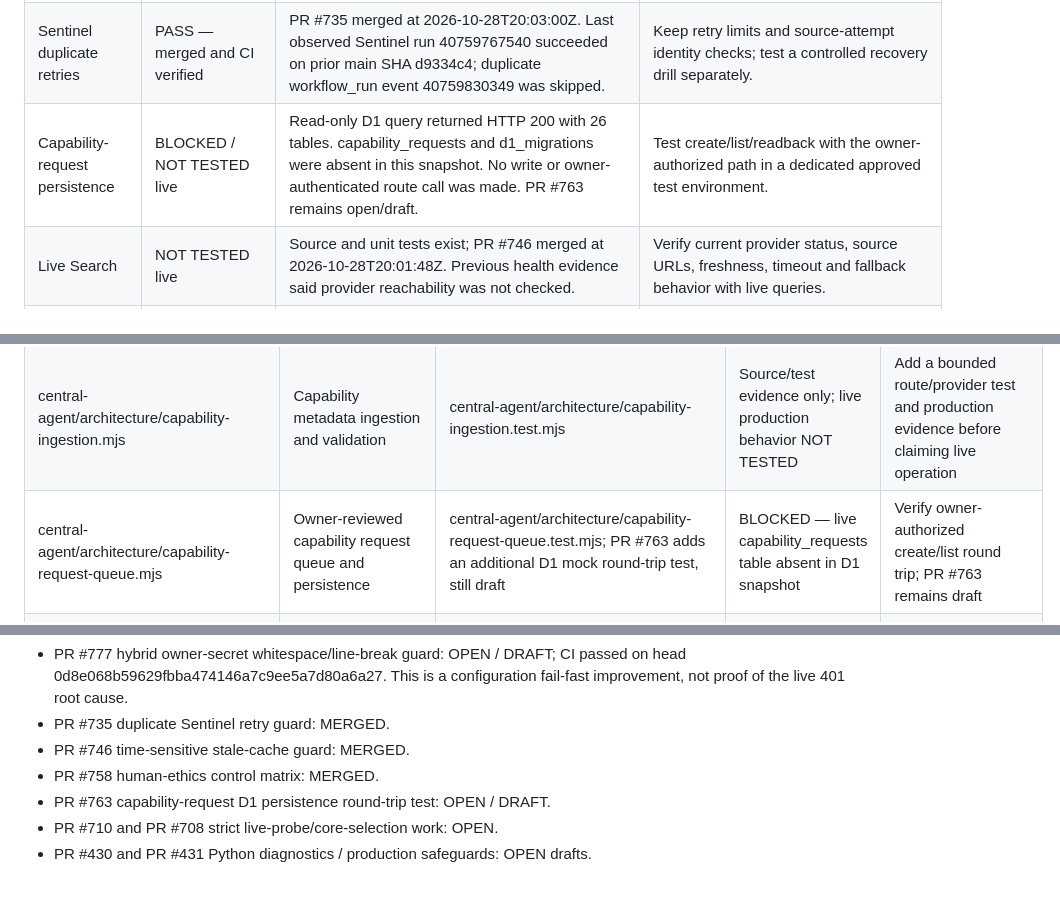
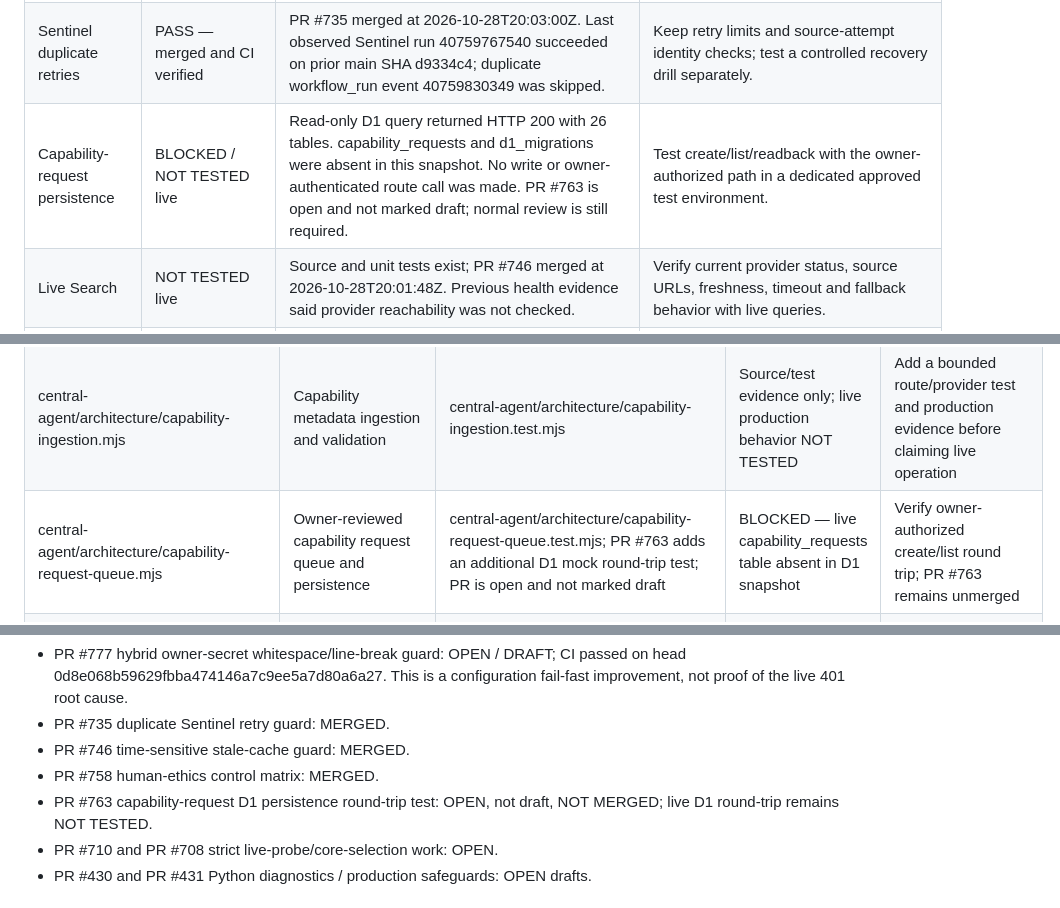
Before and after one commit to lostgodsgods-ops/super-chatty-jarvis, a Markdown page: docs/REDULTRON_COVERAGE_MATRIX_2026-10-29.md, 3 parts joined by grey strips. Rendered like a GitHub page.

Commit message:
docs: correct capability-request PR state

```diff
--- a/docs/REDULTRON_COVERAGE_MATRIX_2026-10-29.md
+++ b/docs/REDULTRON_COVERAGE_MATRIX_2026-10-29.md
@@ -13,7 +13,7 @@
 | Python Core authenticated execution | FAIL — last recorded result | Prior evidence records HTTP 502, HYBRID_CORE_AUTH_REJECTED, upstream HTTP 401. This run did not re-probe because the authenticated workflow and secret parity were not available for safe direct execution. | Run the existing approval-gated provenance workflow, then require strict HTTP 200, engine python-edge-hybrid, fallbackEngaged=false and hybridPythonCoreExecutionVerified=true. |
 | Owner-secret configuration guard | PASS — CI verified on draft PR #777 | Head `0d8e068b59629fbba474146a7c9ee5a7d80a6a27`; CI run 40763095769: 509 Node tests pass, 0 fail; Central Agent run 40763095844: 358 pass, 0 fail; static run 40763095895 PASS; release run 40763095653 PASS with Python suite 42 pass, 0 fail. New tests reject surrounding whitespace/CR-LF before any upstream request. | Review and merge normally; live secret parity and the production 401 cause remain unverified. |
 | Sentinel duplicate retries | PASS — merged and CI verified | PR #735 merged at 2026-10-28T20:03:00Z. Last observed Sentinel run 40759767540 succeeded on prior main SHA d9334c4; duplicate workflow_run event 40759830349 was skipped. | Keep retry limits and source-attempt identity checks; test a controlled recovery drill separately. |
-| Capability-request persistence | BLOCKED / NOT TESTED live | Read-only D1 query returned HTTP 200 with 26 tables. capability_requests and d1_migrations were absent in this snapshot. No write or owner-authenticated route call was made. PR #763 remains open/draft. | Test create/list/readback with the owner-authorized path in a dedicated approved test environment. |
+| Capability-request persistence | BLOCKED / NOT TESTED live | Read-only D1 query returned HTTP 200 with 26 tables. capability_requests and d1_migrations were absent in this snapshot. No write or owner-authenticated route call was made. PR #763 is open and not marked draft; normal review is still required. | Test create/list/readback with the owner-authorized path in a dedicated approved test environment. |
 | Live Search | NOT TESTED live | Source and unit tests exist; PR #746 merged at 2026-10-28T20:01:48Z. Previous health evidence said provider reachability was not checked. | Verify current provider status, source URLs, freshness, timeout and fallback behavior with live queries. |
 | PWA release | FAIL — provenance; device behavior NOT TESTED | Repository HTML marker is REDULTRON-2026.10.28-CORE-3.0-V18; service-worker cache is redultron-core-shell-v18-core-3. Direct public asset retrieval did not complete in this run. | Guarded deployment, live HTTP/content-type/version check, then Android Chrome install/update/offline test. |
 | Branch protection | FAIL — branch API reports protected=false; detailed rules endpoint BLOCKED | GitHub GET /branches/main returned HTTP 200 with protected=false; the branch-protection endpoint returned 403, so detailed rules/rulesets could not be inspected. | Enable and verify required checks/reviewers through authorized GitHub settings before relying on branch protection. |
@@ -85,7 +85,7 @@ This index lists each production .mjs module found under central-agent. Unit tes
 | central-agent/architecture/capability-api.mjs | Capability request/API facade | No same-name test file; route coverage should be expanded | Source/test evidence only; live production behavior NOT TESTED | Add a bounded route/provider test and production evidence before claiming live operation |
 | central-agent/architecture/capability-evaluation.mjs | Capability evaluation and decision metadata | central-agent/architecture/capability-evaluation.test.mjs | Source/test evidence only; live production behavior NOT TESTED | Add a bounded route/provider test and production evidence before claiming live operation |
 | central-agent/architecture/capability-ingestion.mjs | Capability metadata ingestion and validation | central-agent/architecture/capability-ingestion.test.mjs | Source/test evidence only; live production behavior NOT TESTED | Add a bounded route/provider test and production evidence before claiming live operation |
-| central-agent/architecture/capability-request-queue.mjs | Owner-reviewed capability request queue and persistence | central-agent/architecture/capability-request-queue.test.mjs; PR #763 adds an additional D1 mock round-trip test, still draft | BLOCKED — live capability_requests table absent in D1 snapshot | Verify owner-authorized create/list round trip; PR #763 remains draft |
+| central-agent/architecture/capability-request-queue.mjs | Owner-reviewed capability request queue and persistence | central-agent/architecture/capability-request-queue.test.mjs; PR #763 adds an additional D1 mock round-trip test; PR is open and not marked draft | BLOCKED — live capability_requests table absent in D1 snapshot | Verify owner-authorized create/list round trip; PR #763 remains unmerged |
 | central-agent/architecture/cognitive-core-contract.mjs | Cognitive-core request/response contract | central-agent/architecture/cognitive-core-contract.test.mjs | Source/test evidence only; live production behavior NOT TESTED | Add a bounded route/provider test and production evidence before claiming live operation |
 | central-agent/architecture/finance-sandbox.mjs | Simulation-only finance operations and limits | tests/finance-sandbox.test.mjs; central-agent/architecture/treasury-ledger.test.mjs | Source/test evidence only; live production behavior NOT TESTED | Add a bounded route/provider test and production evidence before claiming live operation |
 | central-agent/architecture/goal-lifecycle.mjs | Goal lifecycle transitions | central-agent/architecture/goal-lifecycle.test.mjs | Source/test evidence only; live production behavior NOT TESTED | Add a bounded route/provider test and production evidence before claiming live operation |
@@ -158,7 +158,7 @@ Related PR state observed:
 - PR #735 duplicate Sentinel retry guard: MERGED.
 - PR #746 time-sensitive stale-cache guard: MERGED.
 - PR #758 human-ethics control matrix: MERGED.
-- PR #763 capability-request D1 persistence round-trip test: OPEN / DRAFT.
+- PR #763 capability-request D1 persistence round-trip test: OPEN, not draft, NOT MERGED; live D1 round-trip remains NOT TESTED.
 - PR #710 and PR #708 strict live-probe/core-selection work: OPEN.
 - PR #430 and PR #431 Python diagnostics / production safeguards: OPEN drafts.
 
```
